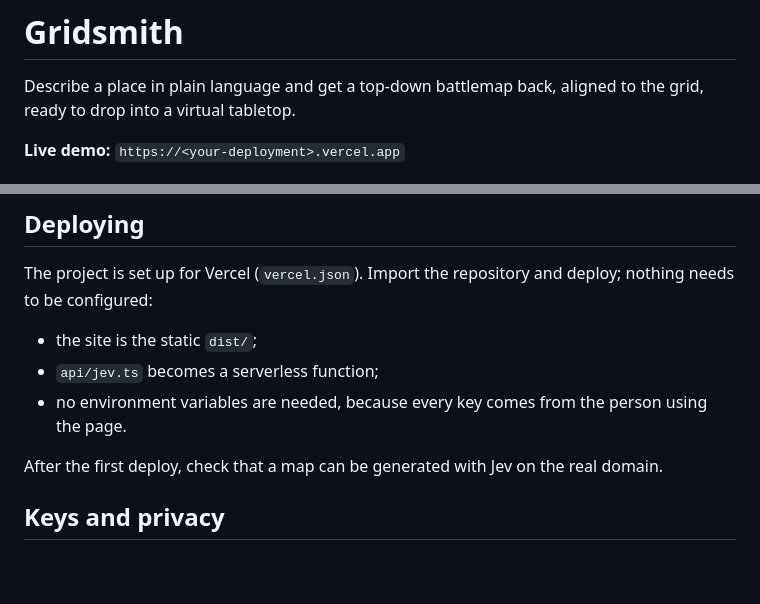
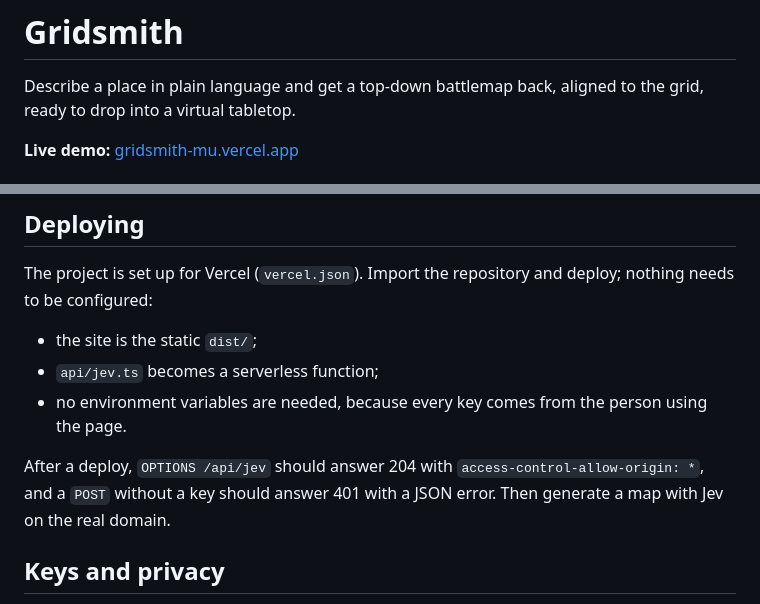
Before and after one commit to vinicius-francozo/gridsmith, a Markdown page: README.md, 2 parts joined by grey strips. Drawn GitHub-style; blank space fills up the shorter version.

Commit message:
docs: link the live demo

```diff
--- a/README.md
+++ b/README.md
@@ -2,7 +2,7 @@
 
 Describe a place in plain language and get a top-down battlemap back, aligned to the grid, ready to drop into a virtual tabletop.
 
-**Live demo:** `https://<your-deployment>.vercel.app` <!-- TODO: replace with the Vercel URL -->
+**Live demo:** [gridsmith-mu.vercel.app](https://gridsmith-mu.vercel.app/)
 
 ![Gridsmith generating a tavern common room](docs/screenshots/desktop-tavern.png)
 
@@ -174,7 +174,7 @@ The project is set up for Vercel (`vercel.json`). Import the repository and depl
 - `api/jev.ts` becomes a serverless function;
 - no environment variables are needed, because every key comes from the person using the page.
 
-After the first deploy, check that a map can be generated with Jev on the real domain.
+After a deploy, `OPTIONS /api/jev` should answer 204 with `access-control-allow-origin: *`, and a `POST` without a key should answer 401 with a JSON error. Then generate a map with Jev on the real domain.
 
 ## Keys and privacy
 
```
